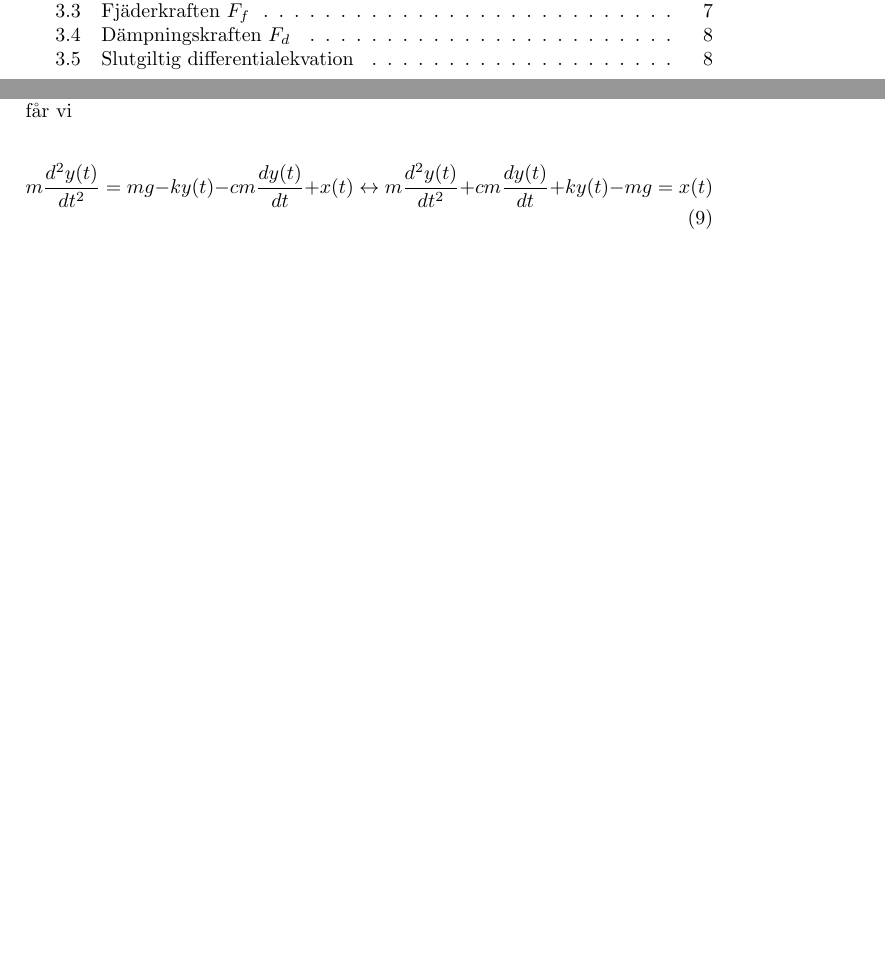
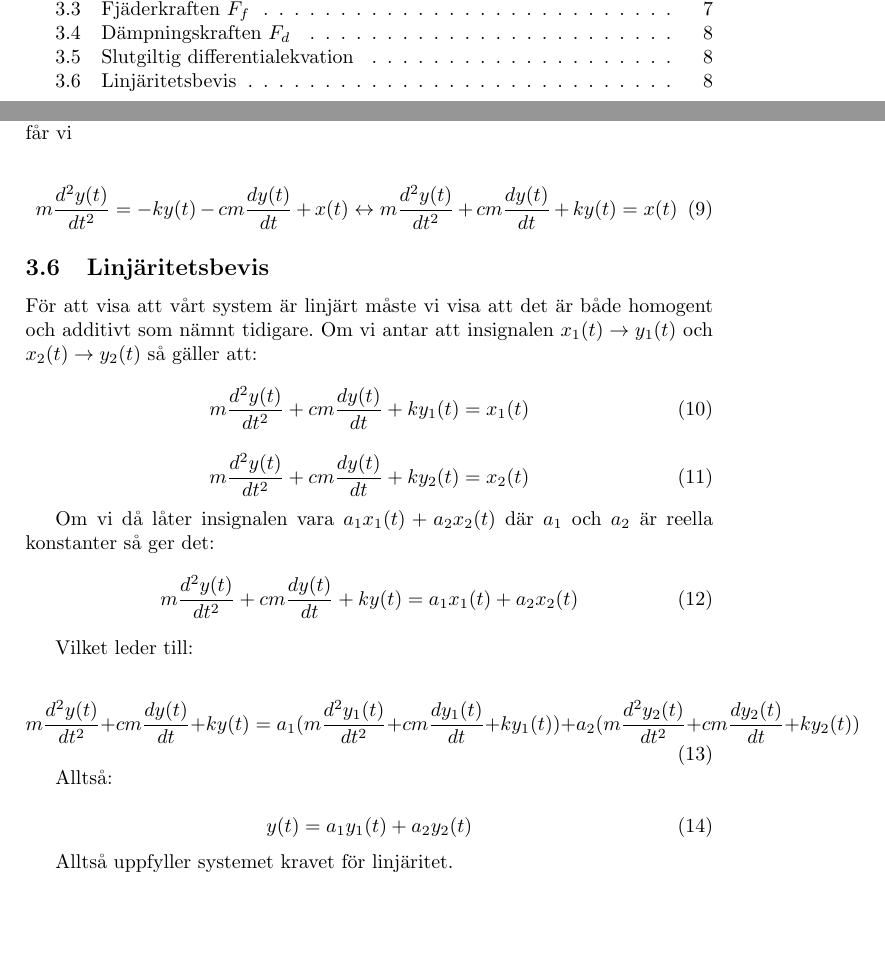
Before and after one commit to bangerius/Svangningssystem, a LaTeX document (Studsmatta.tex): two parts of pages 2 and 8 of 9, joined at a grey line, cut so that both start at the same text. Compiled offline with pdfLaTeX.

Commit message:
Linjäritetsbevis
Lade till linjäritetsbevis.

```diff
--- a/Studsmatta.tex
+++ b/Studsmatta.tex
@@ -183,9 +183,43 @@ F_{tot} = x(t) + F_g + F_f + F_d
 Om vi ersätter krafterna med de ekvationer vi tog fram tidigare och låter den totala kraften skrivas som accelerationen i y-led multiplicerat med massan får vi
 
 \begin{equation}
- m\frac{d^2y(t)}{dt^2} = mg -ky(t) -cm\frac{dy(t)}{dt} + x(t)
- \leftrightarrow  m\frac{d^2y(t)}{dt^2} + cm\frac{dy(t)}{dt} + ky(t) - mg = x(t)
+ m\frac{d^2y(t)}{dt^2} =  -ky(t) -cm\frac{dy(t)}{dt} + x(t)
+ \leftrightarrow  m\frac{d^2y(t)}{dt^2} + cm\frac{dy(t)}{dt} + ky(t) = x(t)
 \end{equation}
+
+
+\subsection{Linjäritetsbevis}
+
+För att visa att vårt system är linjärt måste vi visa att det är både homogent och additivt som nämnt tidigare. Om vi antar att insignalen $x_1(t) \rightarrow y_1(t)$ och $x_2(t) \rightarrow y_2(t)$ så gäller att:
+
+\begin{equation}
+m\frac{d^2y(t)}{dt^2} + cm\frac{dy(t)}{dt} + ky_1(t) = x_1(t)
+\end{equation}
+
+\begin{equation}
+m\frac{d^2y(t)}{dt^2} + cm\frac{dy(t)}{dt} + ky_2(t) = x_2(t)
+\end{equation}
+
+
+Om vi då låter insignalen vara $a_1 x_1(t) + a_2 x_2(t)$ där $a_1$ och $a_2$ är reella konstanter så ger det:
+\begin{equation}
+m\frac{d^2y(t)}{dt^2} + cm\frac{dy(t)}{dt} + ky(t) = a_1 x_1(t) + a_2 x_2(t)
+\end{equation}
+
+Vilket leder till:
+
+\begin{equation}
+m\frac{d^2y(t)}{dt^2} + cm\frac{dy(t)}{dt} + ky(t) = a_1 (m\frac{d^2y_1(t)}{dt^2} + cm\frac{dy_1(t)}{dt} + ky_1(t) ) + a_2 (m\frac{d^2y_2(t)}{dt^2} + cm\frac{dy_2(t)}{dt} + ky_2(t))
+\end{equation}
+
+Alltså:
+
+\begin{equation}
+y(t) = a_1 y_1(t) + a_2 y_2(t)
+\end{equation}
+
+Alltså uppfyller systemet kravet för linjäritet.
+
 
 \newpage
 
```
